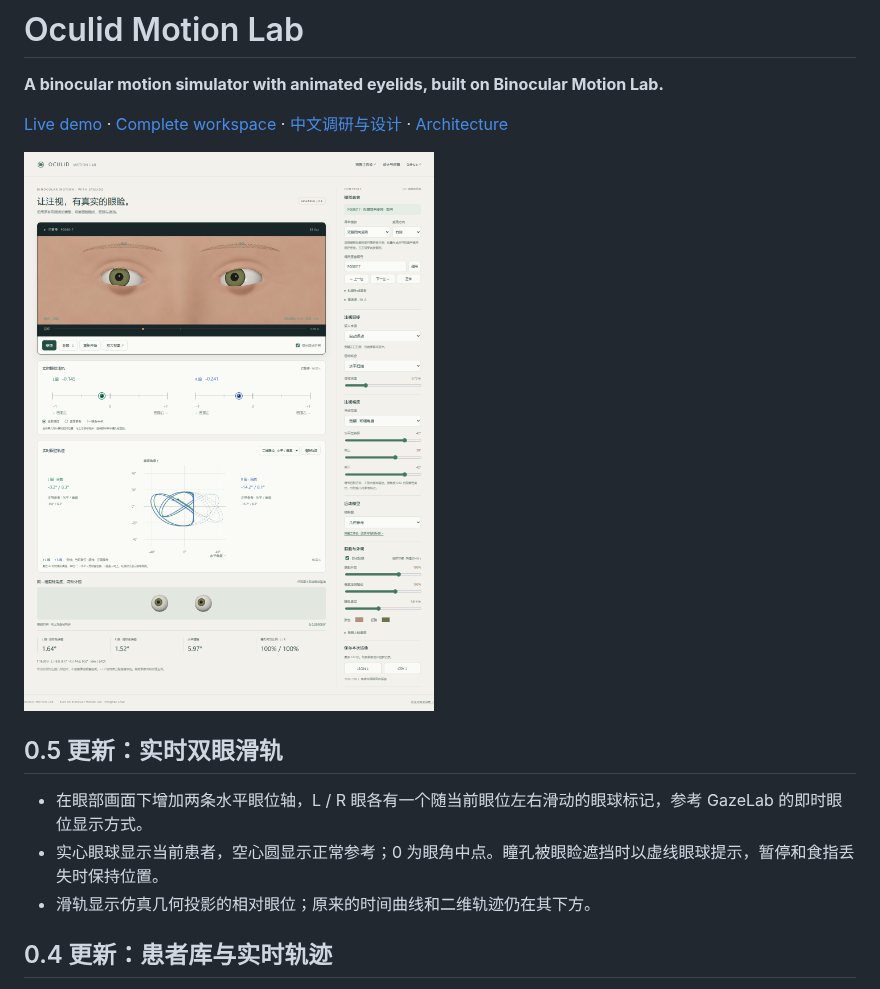
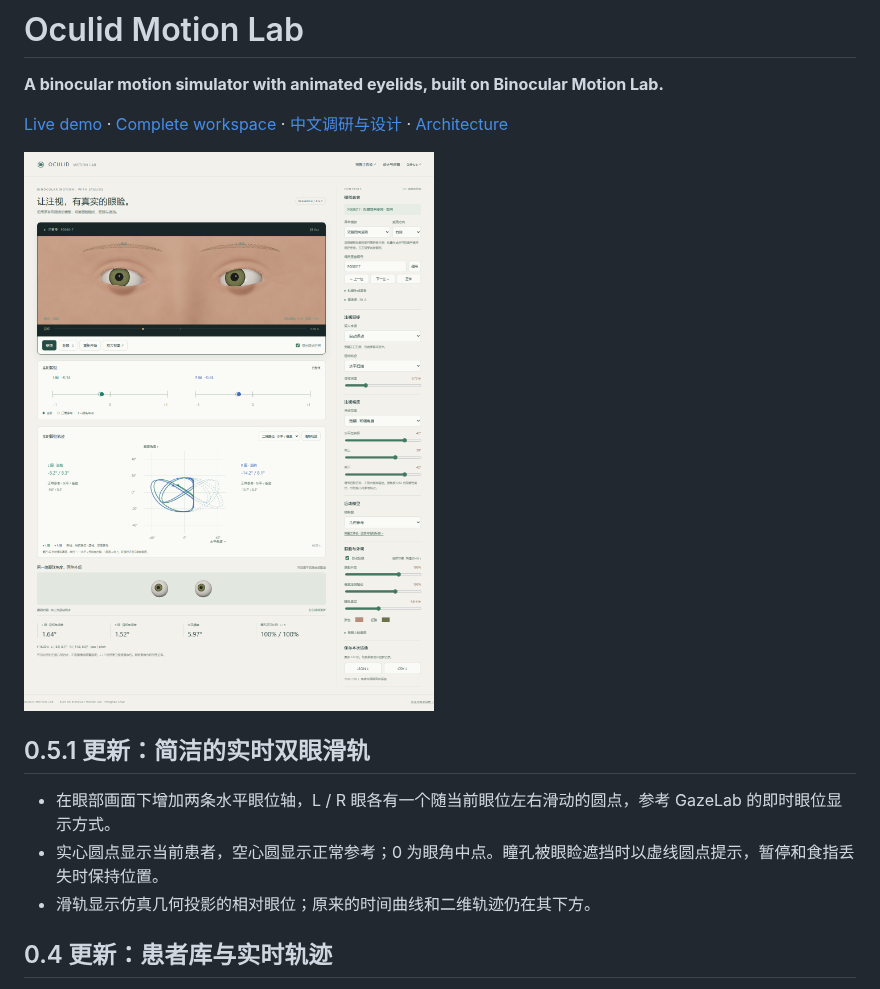
Before and after one commit to zhh0907/oculid-motion-lab, a Markdown page: README.md, the part around the change. Drawn GitHub-style; pictures changed too: docs/preview.png.

```diff
--- a/README.md
+++ b/README.md
@@ -6,10 +6,10 @@
 
 ![Oculid eye region and synchronized bare-eye comparison](docs/preview.png)
 
-## 0.5 更新：实时双眼滑轨
+## 0.5.1 更新：简洁的实时双眼滑轨
 
-- 在眼部画面下增加两条水平眼位轴，L / R 眼各有一个随当前眼位左右滑动的眼球标记，参考 GazeLab 的即时眼位显示方式。
-- 实心眼球显示当前患者，空心圆显示正常参考；0 为眼角中点。瞳孔被眼睑遮挡时以虚线眼球提示，暂停和食指丢失时保持位置。
+- 在眼部画面下增加两条水平眼位轴，L / R 眼各有一个随当前眼位左右滑动的圆点，参考 GazeLab 的即时眼位显示方式。
+- 实心圆点显示当前患者，空心圆显示正常参考；0 为眼角中点。瞳孔被眼睑遮挡时以虚线圆点提示，暂停和食指丢失时保持位置。
 - 滑轨显示仿真几何投影的相对眼位；原来的时间曲线和二维轨迹仍在其下方。
 
 ## 0.4 更新：患者库与实时轨迹
```
Also changed, not shown: docs/PATIENTS-AND-TRACES.zh-CN.md (+3 -3 lines), docs/VALIDATION.md (+2 -0 lines), docs/eye-position-rails.png, 8 other files.
